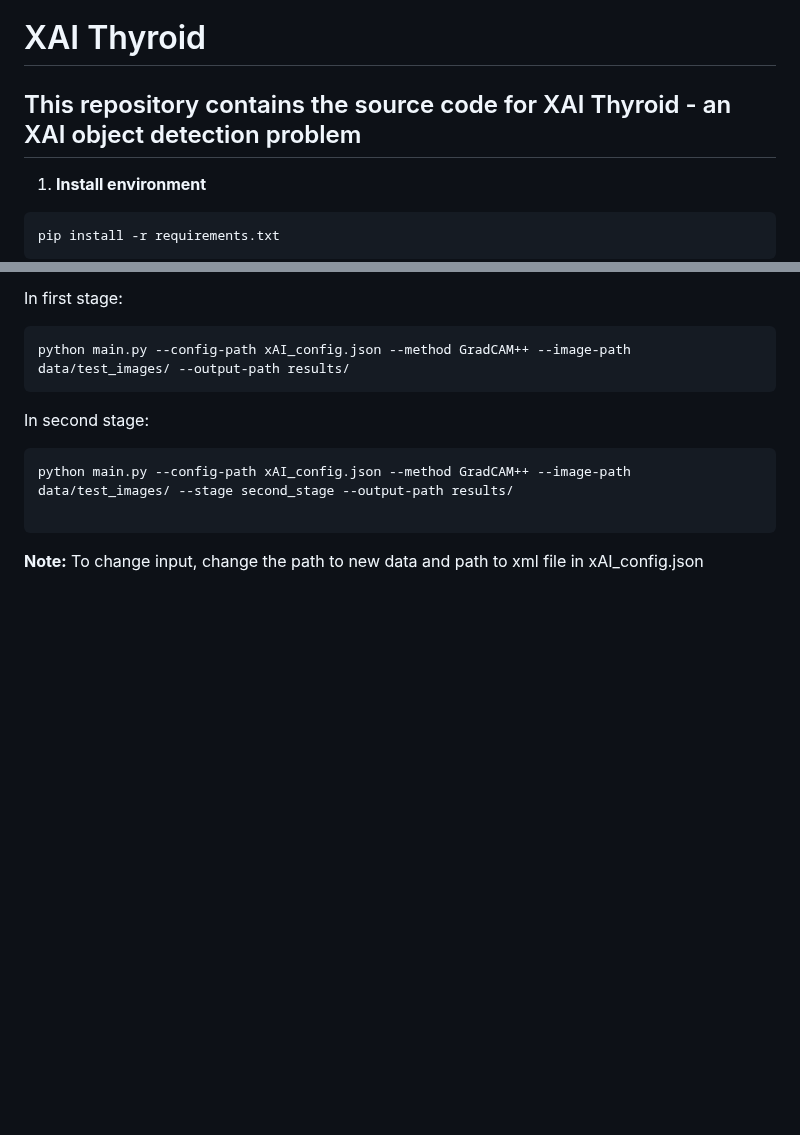
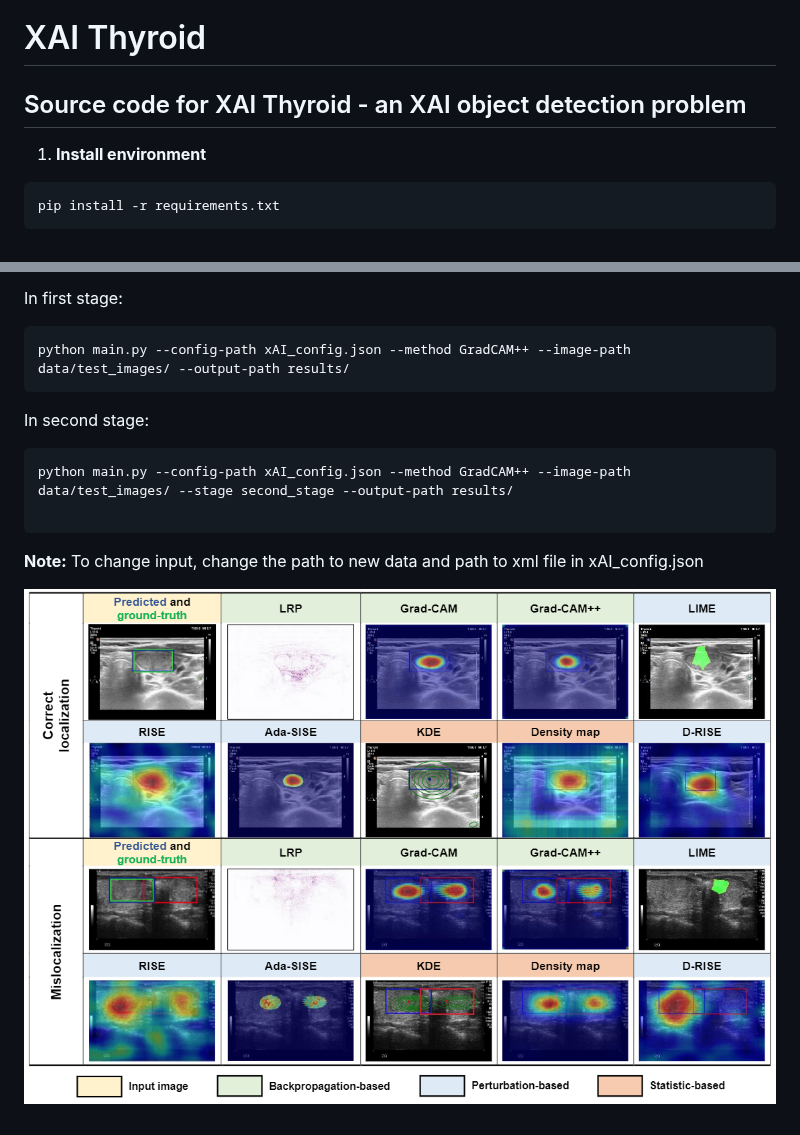
Before and after one commit to hungntt/xai_thyroid, a Markdown page: README.md, 2 parts joined by grey strips. Drawn GitHub-style; pictures changed too: img.png (added); blank space fills up the shorter version.

Commit message:
Add demo image

````diff
--- a/README.md
+++ b/README.md
@@ -1,6 +1,6 @@
 # XAI Thyroid #
 
-## This repository contains the source code for XAI Thyroid - an XAI object detection problem ##
+## Source code for XAI Thyroid - an XAI object detection problem ##
 
 1. **Install environment**
 
@@ -60,3 +60,5 @@ python main.py --config-path xAI_config.json --method GradCAM++ --image-path dat
 ```
 
 **Note:** To change input, change the path to new data and path to xml file in xAI_config.json
+
+![img.png](img.png)
````
